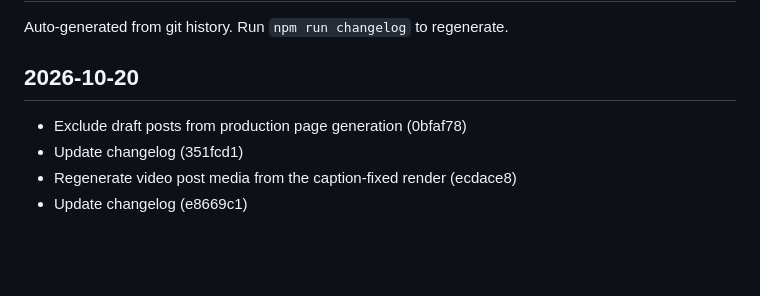
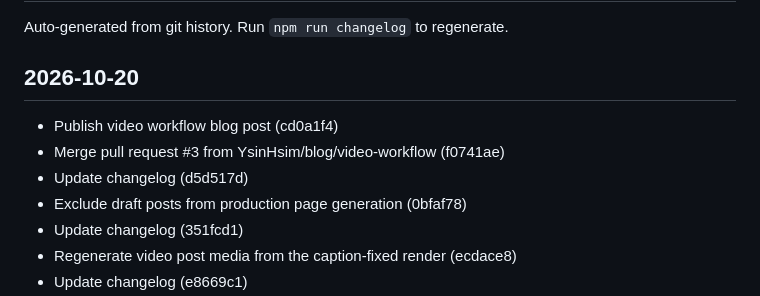
Before and after one commit to YsinHsim/yasinhassim, a Markdown page: CHANGELOG.md, the part around the change. Rendered like a GitHub page; blank space fills up the shorter version.

Commit message:
Update changelog
Co-Authored-By: Claude Opus 5.5 <noreply@anthropic.com>

```diff
--- a/CHANGELOG.md
+++ b/CHANGELOG.md
@@ -4,6 +4,9 @@ Auto-generated from git history. Run `npm run changelog` to regenerate.
 
 ## 2026-10-20
 
+- Publish video workflow blog post (cd0a1f4)
+- Merge pull request #3 from YsinHsim/blog/video-workflow (f0741ae)
+- Update changelog (d5d517d)
 - Exclude draft posts from production page generation (0bfaf78)
 - Update changelog (351fcd1)
 - Regenerate video post media from the caption-fixed render (ecdace8)
```
